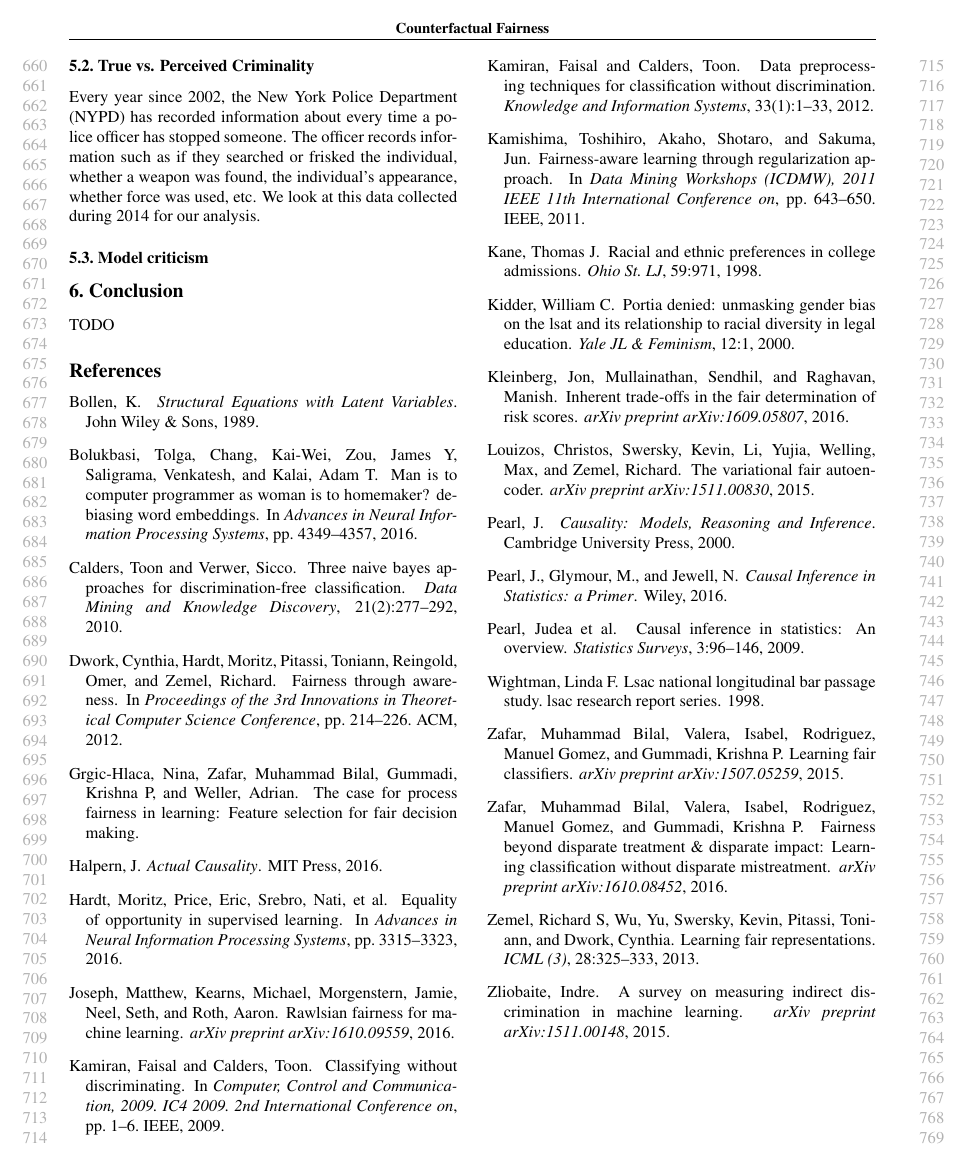
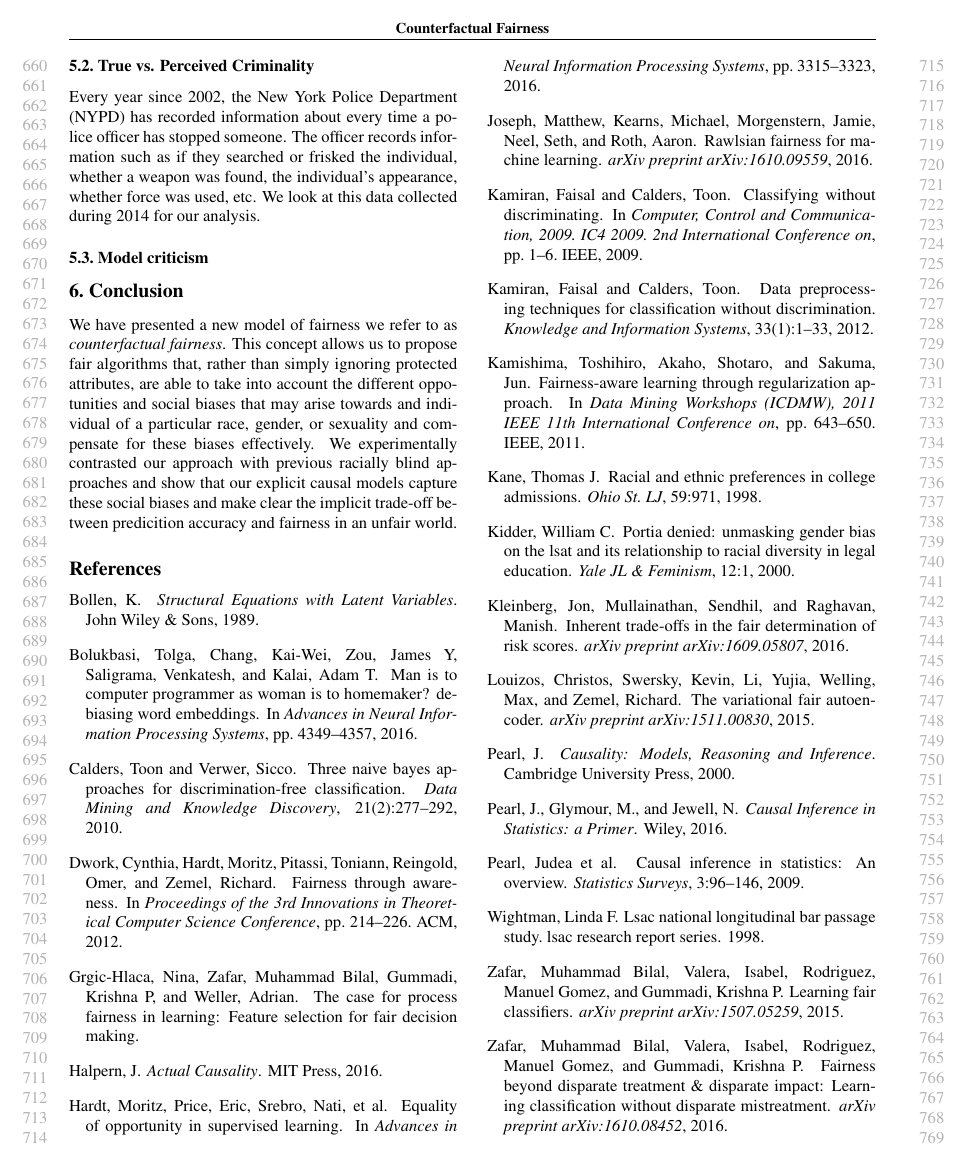
Before and after one commit to joftius/fairness, a LaTeX paper (writeup/ricardo_draft.tex): page 7 of 8. Compiled offline with pdfLaTeX.

Commit message:
conclusion

```diff
--- a/writeup/ricardo_draft.tex
+++ b/writeup/ricardo_draft.tex
@@ -153,7 +153,16 @@
 
 \section{Conclusion}
 \label{sec:conclusion}
-\input{conclusion}
+We have presented a new model of fairness we refer to as {\em
+  counterfactual fairness}. This concept allows us to propose fair
+algorithms that, rather than simply ignoring protected attributes, are
+able to take into account the different oppotunities and social biases
+that may arise towards and individual of a particular race, gender, or
+sexuality and compensate for these biases effectively. We
+experimentally contrasted our approach with previous racially blind
+approaches and show that our explicit causal models capture these
+social biases and make clear the implicit trade-off between
+predicition accuracy and fairness in an unfair world.
 
 \bibliography{rbas,bibliography}
 \bibliographystyle{icml2017}
```
